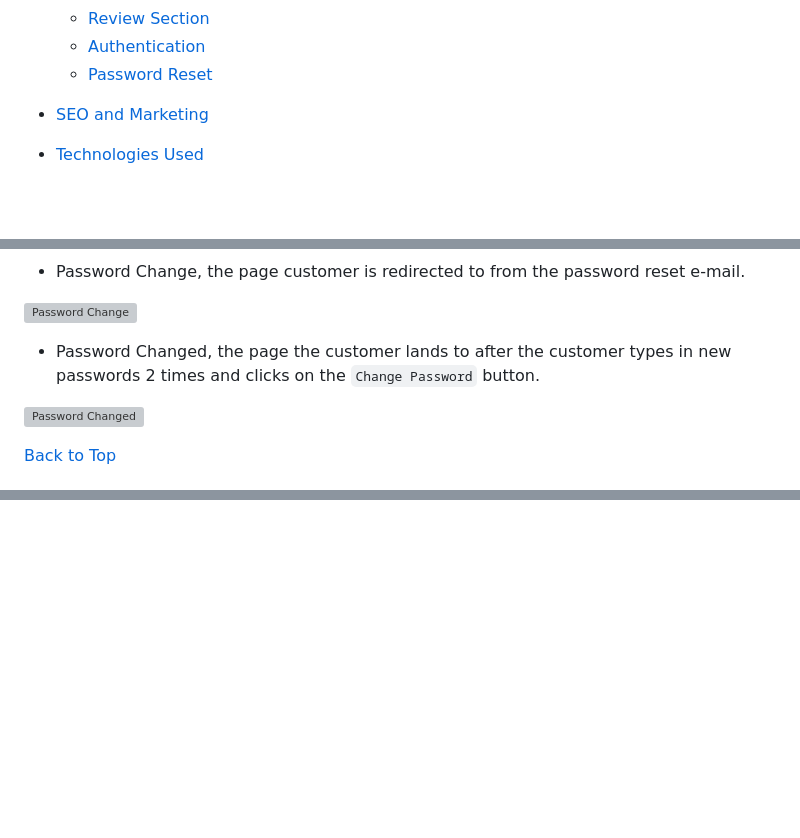
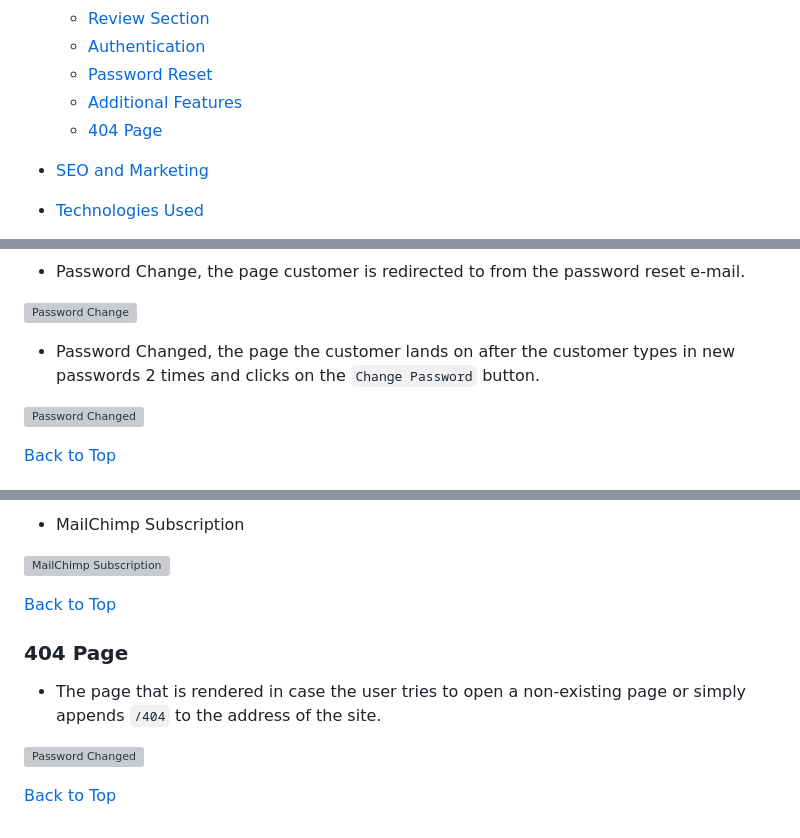
Before and after one commit to AleksandarJavorovic/cooktopia, a Markdown page: README.md, 3 parts joined by grey strips. Rendered like a GitHub page; blank space fills up the shorter version; grey boxes are pictures that could not be loaded.

Commit message:
add content to the features section of readme file

```diff
--- a/README.md
+++ b/README.md
@@ -39,6 +39,8 @@ Our target customers are anyone in need of functional, modern, high-quality prod
     - [Review Section](#review-section)
     - [Authentication](#authentication)
     - [Password Reset](#password-reset)
+    - [Additional Features](#additional-features)
+    - [404 Page](#404-page)
 
 - [SEO and Marketing](#seo-and-marketing)
 
@@ -621,7 +623,7 @@ The custom models made for this project were:
 
 ![Password Change](static/images/features/33-password-change.png)
 
-- Password Changed, the page the customer lands to after the customer types in new passwords 2 times and clicks on the `Change Password` button.
+- Password Changed, the page the customer lands on after the customer types in new passwords 2 times and clicks on the `Change Password` button.
 
 ![Password Changed](static/images/features/34-password-changed.png)
 
@@ -628,0 +646,13 @@ The custom models made for this project were:
+- MailChimp Subscription
+
+![MailChimp Subscription](static/images/features/35-mailchimp-successfull.png)
+
+[Back to Top](#table-of-contents)
+
+### 404 Page
+
+- The page that is rendered in case the user tries to open a non-existing page or simply appends `/404` to the address of the site.
+
+![Password Changed](static/images/features/40-error-404-page.png)
+
+[Back to Top](#table-of-contents)
```
Also changed, not shown: other parts of README.md (+15 -0 lines).
